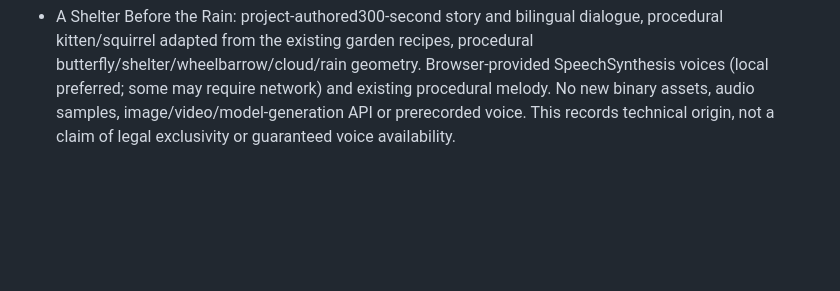
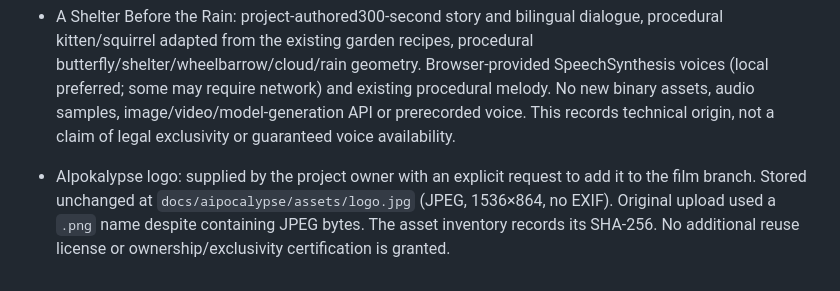
Before and after one commit to kpok/cartoon_ai, a Markdown page: docs/MEDIA_PROVENANCE.md, the part around the change. Rendered like a GitHub page; blank space fills up the shorter version.

```diff
--- a/docs/MEDIA_PROVENANCE.md
+++ b/docs/MEDIA_PROVENANCE.md
@@ -45,3 +45,5 @@ https://www.gnu.org/licenses/gpl-faq.html#WhatCaseIsOutputGPL
   certification of legal exclusivity. No new asset-specific reuse license is granted.
 
 - A Shelter Before the Rain: project-authored300-second story and bilingual dialogue, procedural kitten/squirrel adapted from the existing garden recipes, procedural butterfly/shelter/wheelbarrow/cloud/rain geometry. Browser-provided SpeechSynthesis voices (local preferred; some may require network) and existing procedural melody. No new binary assets, audio samples, image/video/model-generation API or prerecorded voice. This records technical origin, not a claim of legal exclusivity or guaranteed voice availability.
+
+- AIpokalypse logo: supplied by the project owner with an explicit request to add it to the film branch. Stored unchanged at `docs/aipocalypse/assets/logo.jpg` (JPEG, 1536×864, no EXIF). Original upload used a `.png` name despite containing JPEG bytes. The asset inventory records its SHA-256. No additional reuse license or ownership/exclusivity certification is granted.
```
Also changed, not shown: LICENSING.md (+1 -0 lines), docs/aipocalypse/README.md (+6 -0 lines), docs/aipocalypse/assets/logo.jpg (added), 2 other files.
